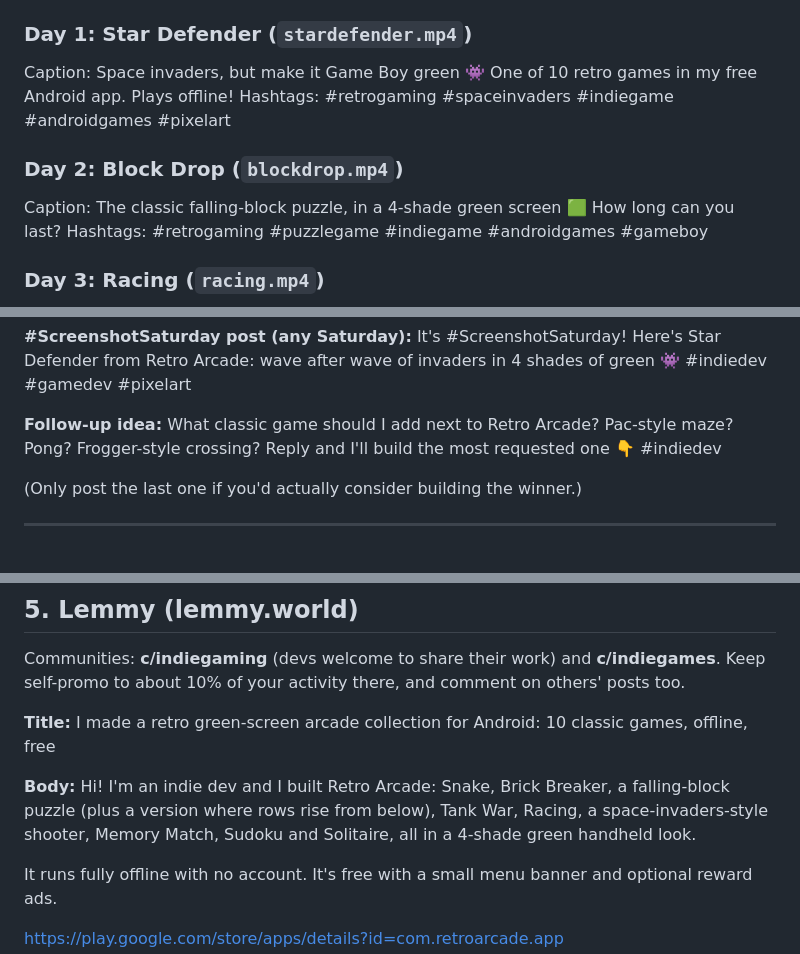
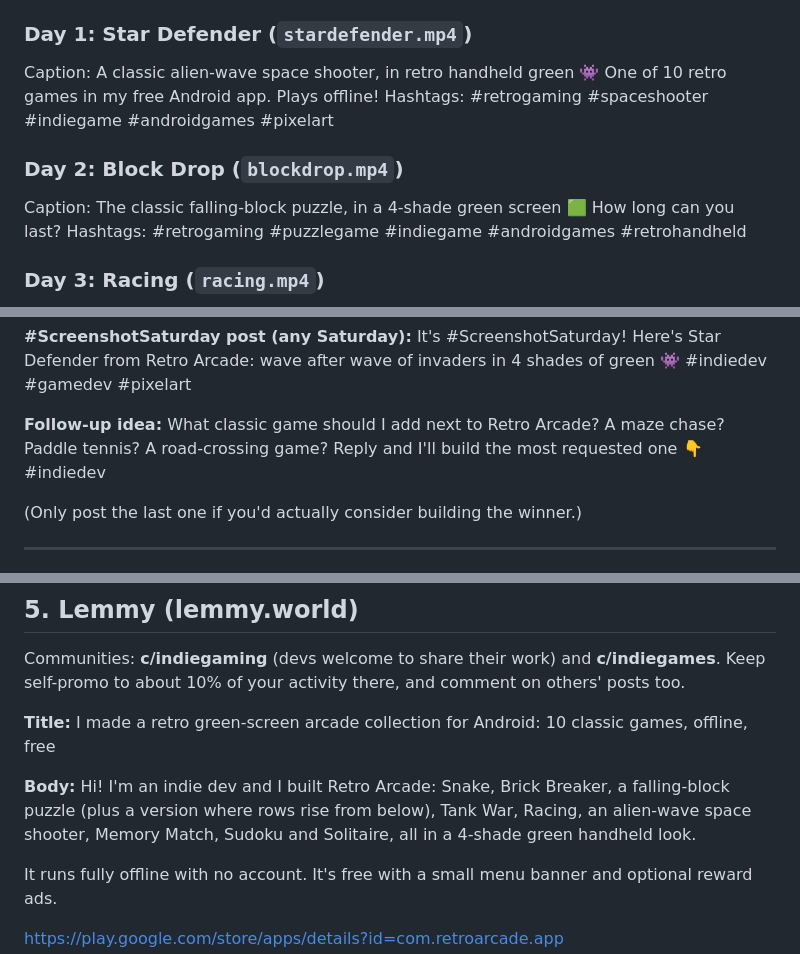
Before and after one commit to wcabdul01/retro-arcade, a Markdown page: tools/store-assets/launch-kit.md, 3 parts joined by grey strips. GitHub-like rendering.

```diff
--- a/tools/store-assets/launch-kit.md
+++ b/tools/store-assets/launch-kit.md
@@ -29,12 +29,12 @@ Base hashtags (use 3-5 per post):
 `#retrogaming #indiegame #pixelart #androidgames #mobilegames #gamedev #indiedev #retro`
 
 ### Day 1: Star Defender (`stardefender.mp4`)
-Caption: Space invaders, but make it Game Boy green 👾 One of 10 retro games in my free Android app. Plays offline!
-Hashtags: #retrogaming #spaceinvaders #indiegame #androidgames #pixelart
+Caption: A classic alien-wave space shooter, in retro handheld green 👾 One of 10 retro games in my free Android app. Plays offline!
+Hashtags: #retrogaming #spaceshooter #indiegame #androidgames #pixelart
 
 ### Day 2: Block Drop (`blockdrop.mp4`)
 Caption: The classic falling-block puzzle, in a 4-shade green screen 🟩 How long can you last?
-Hashtags: #retrogaming #puzzlegame #indiegame #androidgames #gameboy
+Hashtags: #retrogaming #puzzlegame #indiegame #androidgames #retrohandheld
 
 ### Day 3: Racing (`racing.mp4`)
 Caption: Endless retro racing: dodge traffic, hold BOOST, chase the high score 🏎️ Free and offline on Android.
@@ -73,7 +73,7 @@ https://play.google.com/store/apps/details?id=com.retroarcade.app
 It's #ScreenshotSaturday! Here's Star Defender from Retro Arcade: wave after wave of invaders in 4 shades of green 👾 #indiedev #gamedev #pixelart
 
 **Follow-up idea:**
-What classic game should I add next to Retro Arcade? Pac-style maze? Pong? Frogger-style crossing? Reply and I'll build the most requested one 👇 #indiedev
+What classic game should I add next to Retro Arcade? A maze chase? Paddle tennis? A road-crossing game? Reply and I'll build the most requested one 👇 #indiedev
 
 (Only post the last one if you'd actually consider building the winner.)
 
@@ -143,7 +143,7 @@ comment on others' posts too.
 **Title:** I made a retro green-screen arcade collection for Android: 10 classic games, offline, free
 
 **Body:**
-Hi! I'm an indie dev and I built Retro Arcade: Snake, Brick Breaker, a falling-block puzzle (plus a version where rows rise from below), Tank War, Racing, a space-invaders-style shooter, Memory Match, Sudoku and Solitaire, all in a 4-shade green handheld look.
+Hi! I'm an indie dev and I built Retro Arcade: Snake, Brick Breaker, a falling-block puzzle (plus a version where rows rise from below), Tank War, Racing, an alien-wave space shooter, Memory Match, Sudoku and Solitaire, all in a 4-shade green handheld look.
 
 It runs fully offline with no account. It's free with a small menu banner and optional reward ads.
 
```
Also changed, not shown: tools/store-assets/appgallery-listing.md (+10 -5 lines), tools/store-assets/reddit-posts.md (+1 -1 lines).
